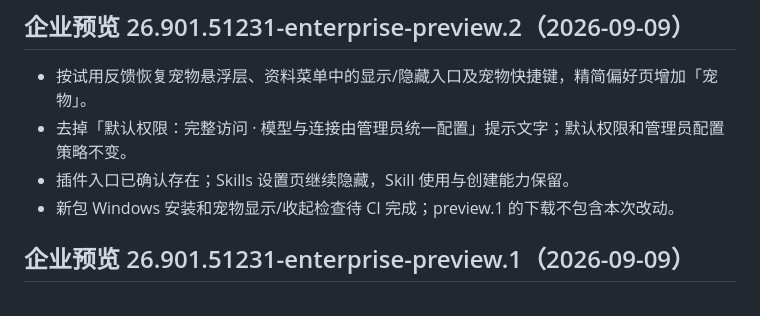
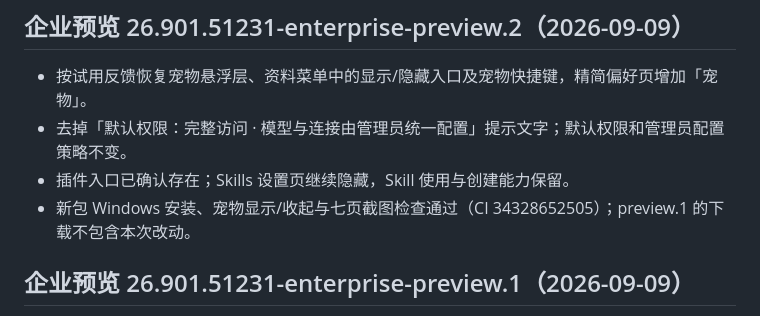
Before and after one commit to TEENet-io/codex-kiosk, a Markdown page: CHANGELOG.md, the part around the change. GitHub-like rendering.

```diff
--- a/CHANGELOG.md
+++ b/CHANGELOG.md
@@ -3,7 +3,7 @@
 - 按试用反馈恢复宠物悬浮层、资料菜单中的显示/隐藏入口及宠物快捷键，精简偏好页增加「宠物」。
 - 去掉「默认权限：完整访问 · 模型与连接由管理员统一配置」提示文字；默认权限和管理员配置策略不变。
 - 插件入口已确认存在；Skills 设置页继续隐藏，Skill 使用与创建能力保留。
-- 新包 Windows 安装和宠物显示/收起检查待 CI 完成；preview.1 的下载不包含本次改动。
+- 新包 Windows 安装、宠物显示/收起与七页截图检查通过（CI 34328652505）；preview.1 的下载不包含本次改动。
 
 ## 企业预览 26.901.51231-enterprise-preview.1（2026-09-09）
 
```
Also changed, not shown: docs/enterprise-change-inventory.md (+20 -0 lines).
